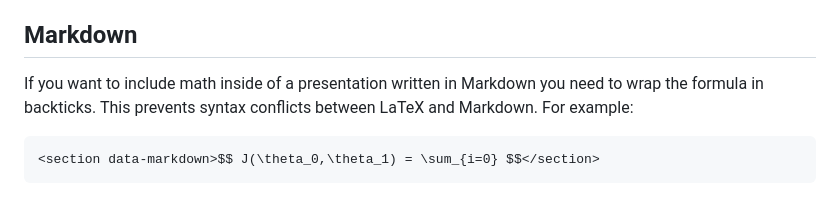
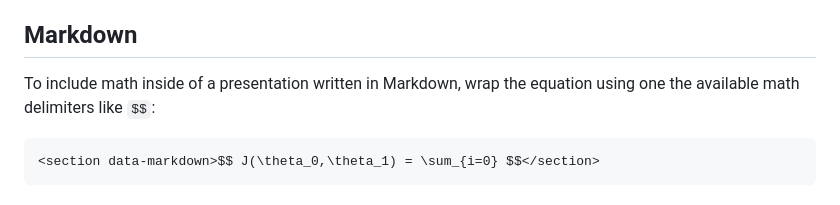
Before and after one commit to reveal/revealjs.com, a Markdown page: src/math.md, the part around the change. GitHub-like rendering.

Commit message:
remove mention of backticks around math

````diff
--- a/src/math.md
+++ b/src/math.md
@@ -42,7 +42,7 @@ Now that the plugin is registered we can start adding [LaTeX](https://en.wikiped
 
 ## Markdown
 
-If you want to include math inside of a presentation written in Markdown you need to wrap the formula in backticks. This prevents syntax conflicts between LaTeX and Markdown. For example:
+To include math inside of a presentation written in Markdown, wrap the equation using one the available math delimiters like `$$`:
 
 ```html
 <section data-markdown>$$ J(\theta_0,\theta_1) = \sum_{i=0} $$</section>
````
